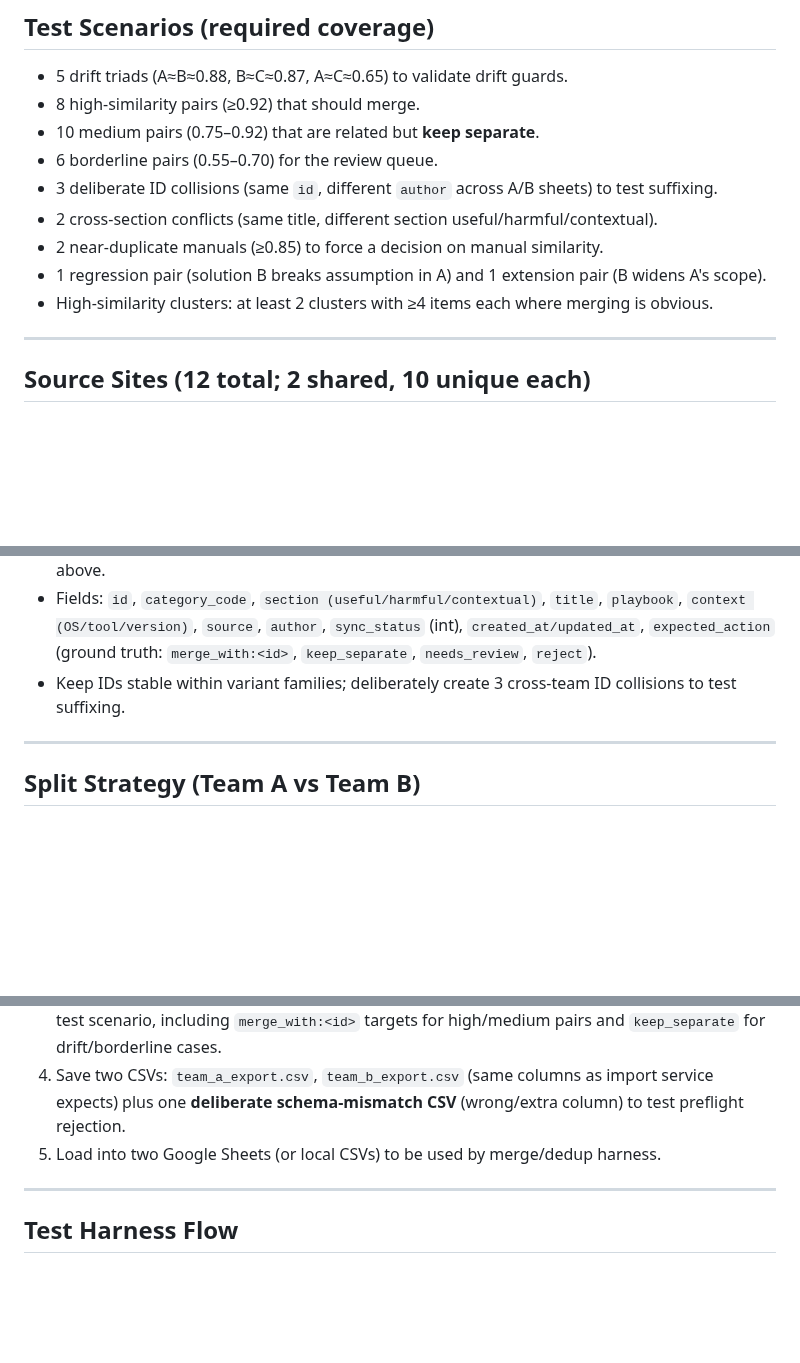
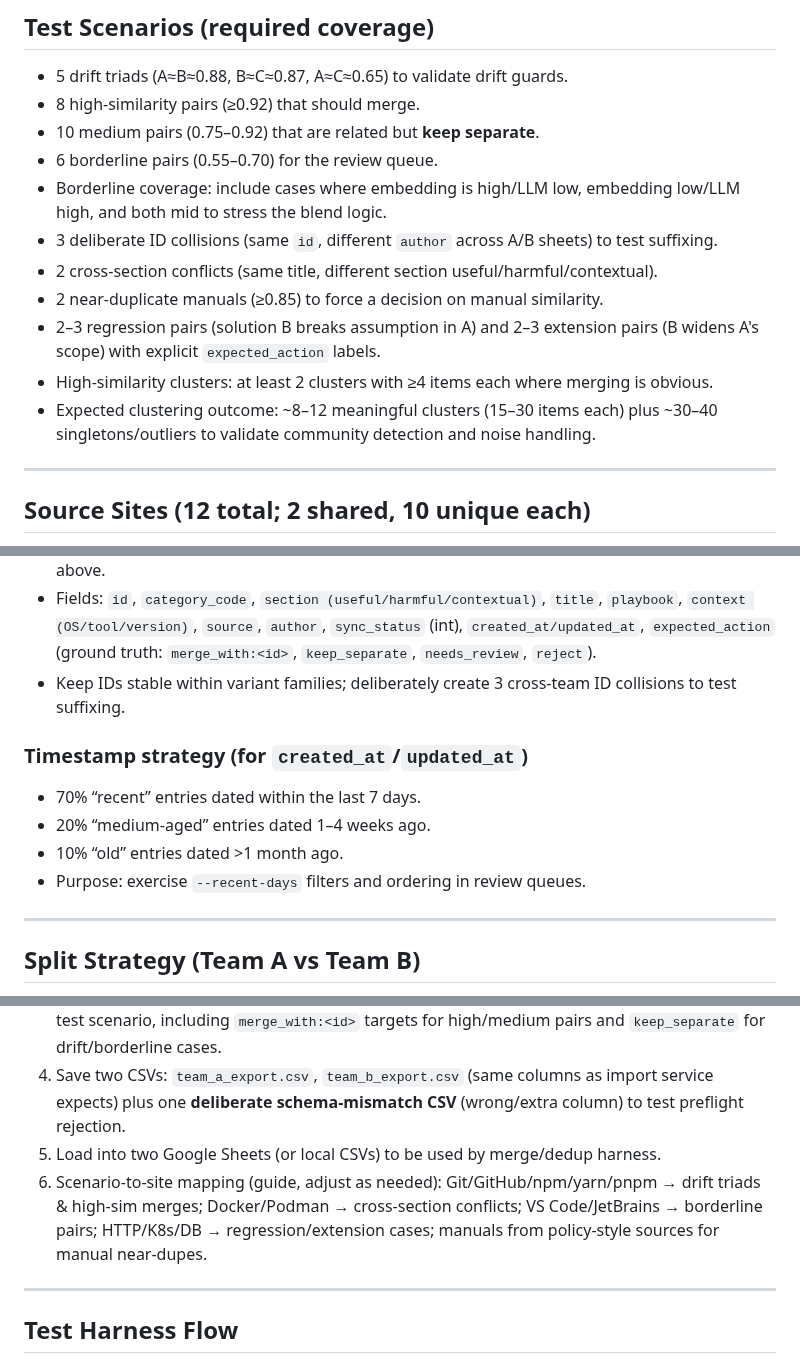
Before and after one commit to tyouritsugun/curated-heuristic-loop, a Markdown page: doc/plan/phase0-test-data.md, 3 parts joined by grey strips. GitHub-like rendering; blank space fills up the shorter version.

```diff
--- a/doc/plan/phase0-test-data.md
+++ b/doc/plan/phase0-test-data.md
@@ -17,11 +17,13 @@ Practical plan to build the Phase 0 test corpus and two parallel spreadsheets
 - 8 high-similarity pairs (≥0.92) that should merge.
 - 10 medium pairs (0.75–0.92) that are related but **keep separate**.
 - 6 borderline pairs (0.55–0.70) for the review queue.
+- Borderline coverage: include cases where embedding is high/LLM low, embedding low/LLM high, and both mid to stress the blend logic.
 - 3 deliberate ID collisions (same `id`, different `author` across A/B sheets) to test suffixing.
 - 2 cross-section conflicts (same title, different section useful/harmful/contextual).
 - 2 near-duplicate manuals (≥0.85) to force a decision on manual similarity.
-- 1 regression pair (solution B breaks assumption in A) and 1 extension pair (B widens A's scope).
+- 2–3 regression pairs (solution B breaks assumption in A) and 2–3 extension pairs (B widens A's scope) with explicit `expected_action` labels.
 - High-similarity clusters: at least 2 clusters with ≥4 items each where merging is obvious.
+- Expected clustering outcome: ~8–12 meaningful clusters (15–30 items each) plus ~30–40 singletons/outliers to validate community detection and noise handling.
 
 ---
 
@@ -44,6 +46,12 @@ Guidelines:
 - Fields: `id`, `category_code`, `section (useful/harmful/contextual)`, `title`, `playbook`, `context (OS/tool/version)`, `source`, `author`, `sync_status` (int), `created_at/updated_at`, `expected_action` (ground truth: `merge_with:<id>`, `keep_separate`, `needs_review`, `reject`).
 - Keep IDs stable within variant families; deliberately create 3 cross-team ID collisions to test suffixing.
 
+### Timestamp strategy (for `created_at`/`updated_at`)
+- 70% “recent” entries dated within the last 7 days.
+- 20% “medium-aged” entries dated 1–4 weeks ago.
+- 10% “old” entries dated >1 month ago.
+- Purpose: exercise `--recent-days` filters and ordering in review queues.
+
 ---
 
 ## Split Strategy (Team A vs Team B)
@@ -61,6 +69,7 @@ Guidelines:
 3) Assign `sync_status` integers (use 0=PENDING for all test inserts). Populate `expected_action` per test scenario, including `merge_with:<id>` targets for high/medium pairs and `keep_separate` for drift/borderline cases.
 4) Save two CSVs: `team_a_export.csv`, `team_b_export.csv` (same columns as import service expects) plus one **deliberate schema-mismatch CSV** (wrong/extra column) to test preflight rejection.
 5) Load into two Google Sheets (or local CSVs) to be used by merge/dedup harness.
+6) Scenario-to-site mapping (guide, adjust as needed): Git/GitHub/npm/yarn/pnpm → drift triads & high-sim merges; Docker/Podman → cross-section conflicts; VS Code/JetBrains → borderline pairs; HTTP/K8s/DB → regression/extension cases; manuals from policy-style sources for manual near-dupes.
 
 ---
 
```
Also changed, not shown: other parts of doc/plan/phase0-test-data.md (+1 -0 lines), doc/plan/semi-auto-curation.md (+5 -4 lines).
